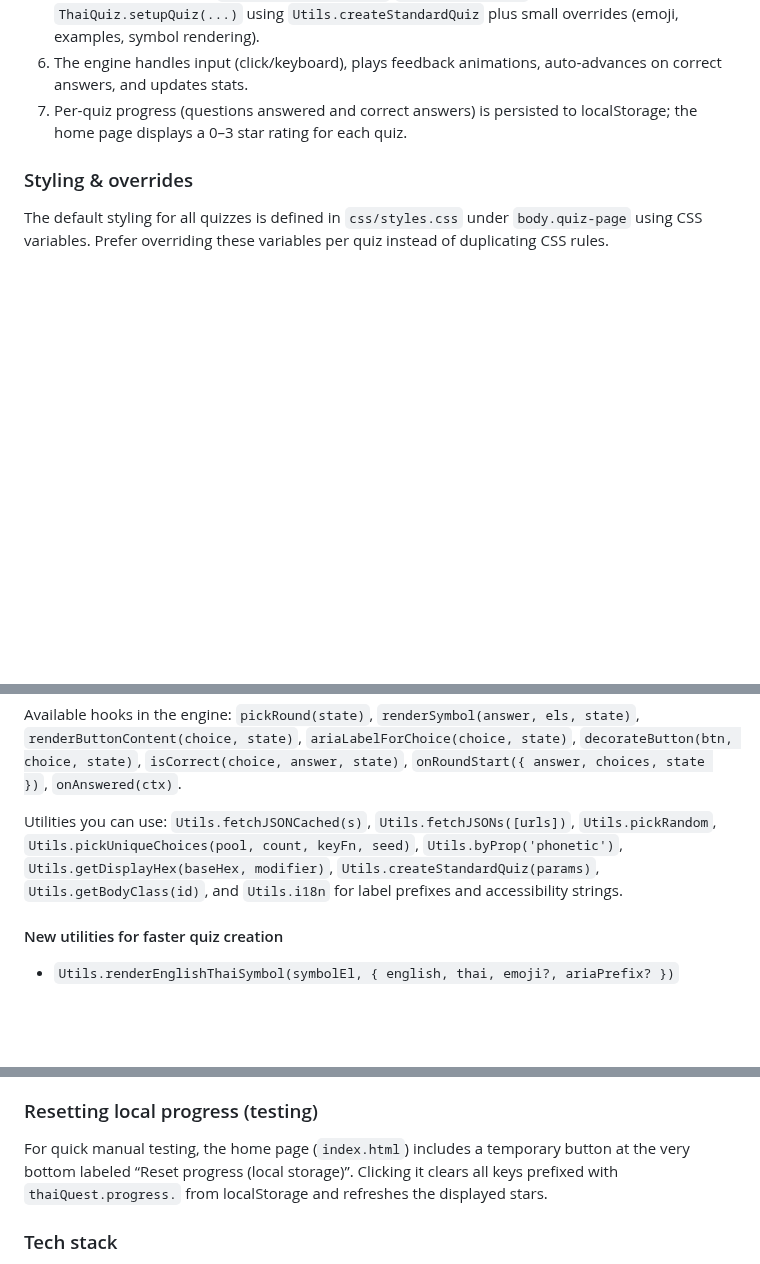
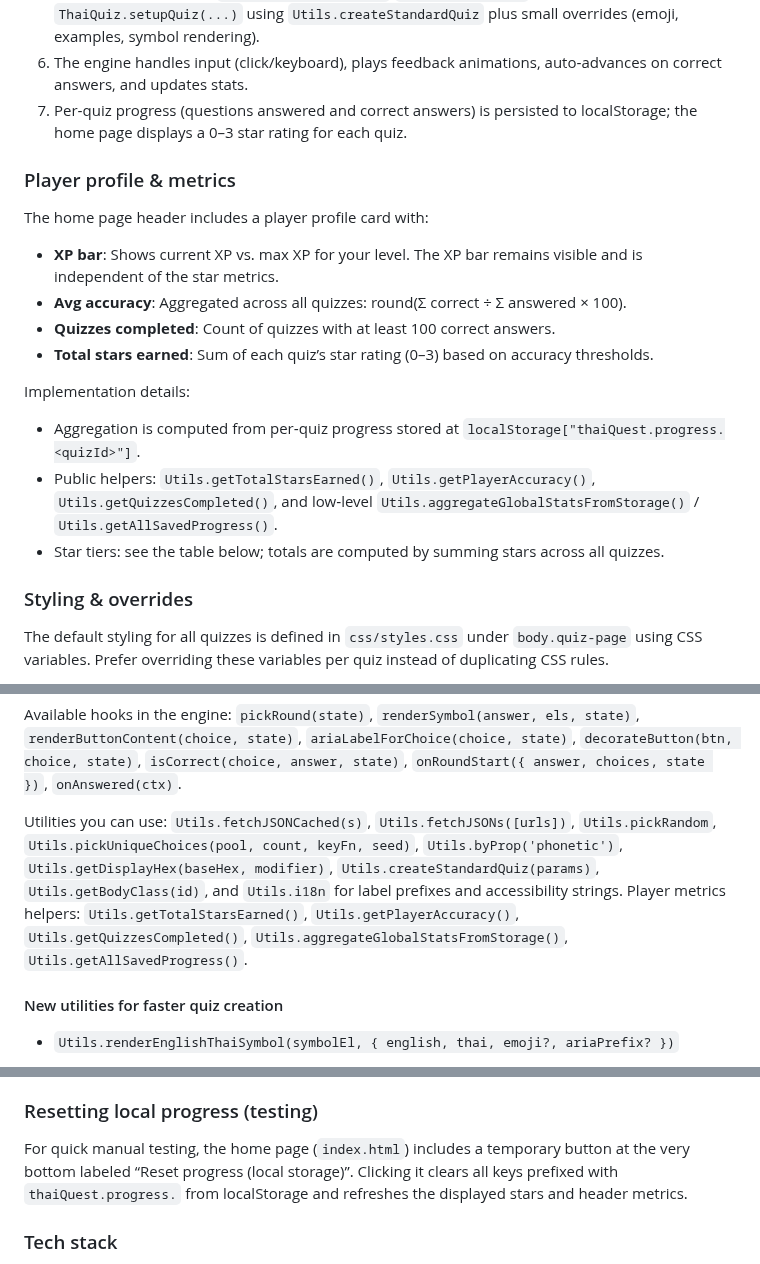
Before and after one commit to jdelaire/learn-thai-quiz, a Markdown page: README.md, 3 parts joined by grey strips. Rendered like a GitHub page; blank space fills up the shorter version.

Commit message:
Add player profile card with XP, accuracy, and quiz metrics
Co-authored-by: jdelaire <jdelaire@gmail.com>

```diff
--- a/README.md
+++ b/README.md
@@ -130,6 +131,21 @@ Tip: if your quiz shows an example sentence on correct answers, you can loop thr
 5. Builders fetch JSON via `Utils.fetchJSONCached`/`Utils.fetchJSONs` and wire `ThaiQuiz.setupQuiz(...)` using `Utils.createStandardQuiz` plus small overrides (emoji, examples, symbol rendering).
 6. The engine handles input (click/keyboard), plays feedback animations, auto‑advances on correct answers, and updates stats.
 7. Per‑quiz progress (questions answered and correct answers) is persisted to localStorage; the home page displays a 0–3 star rating for each quiz.
+
+### Player profile & metrics
+
+The home page header includes a player profile card with:
+
+- **XP bar**: Shows current XP vs. max XP for your level. The XP bar remains visible and is independent of the star metrics.
+- **Avg accuracy**: Aggregated across all quizzes: round(Σ correct ÷ Σ answered × 100).
+- **Quizzes completed**: Count of quizzes with at least 100 correct answers.
+- **Total stars earned**: Sum of each quiz’s star rating (0–3) based on accuracy thresholds.
+
+Implementation details:
+
+- Aggregation is computed from per‑quiz progress stored at `localStorage["thaiQuest.progress.<quizId>"]`.
+- Public helpers: `Utils.getTotalStarsEarned()`, `Utils.getPlayerAccuracy()`, `Utils.getQuizzesCompleted()`, and low‑level `Utils.aggregateGlobalStatsFromStorage()` / `Utils.getAllSavedProgress()`.
+- Star tiers: see the table below; totals are computed by summing stars across all quizzes.
 
 ### Styling & overrides
 
@@ -331,7 +347,7 @@ QuizBuilders.myquiz = function() {
 
 Available hooks in the engine: `pickRound(state)`, `renderSymbol(answer, els, state)`, `renderButtonContent(choice, state)`, `ariaLabelForChoice(choice, state)`, `decorateButton(btn, choice, state)`, `isCorrect(choice, answer, state)`, `onRoundStart({ answer, choices, state })`, `onAnswered(ctx)`.
 
-Utilities you can use: `Utils.fetchJSONCached(s)`, `Utils.fetchJSONs([urls])`, `Utils.pickRandom`, `Utils.pickUniqueChoices(pool, count, keyFn, seed)`, `Utils.byProp('phonetic')`, `Utils.getDisplayHex(baseHex, modifier)`, `Utils.createStandardQuiz(params)`, `Utils.getBodyClass(id)`, and `Utils.i18n` for label prefixes and accessibility strings.
+Utilities you can use: `Utils.fetchJSONCached(s)`, `Utils.fetchJSONs([urls])`, `Utils.pickRandom`, `Utils.pickUniqueChoices(pool, count, keyFn, seed)`, `Utils.byProp('phonetic')`, `Utils.getDisplayHex(baseHex, modifier)`, `Utils.createStandardQuiz(params)`, `Utils.getBodyClass(id)`, and `Utils.i18n` for label prefixes and accessibility strings. Player metrics helpers: `Utils.getTotalStarsEarned()`, `Utils.getPlayerAccuracy()`, `Utils.getQuizzesCompleted()`, `Utils.aggregateGlobalStatsFromStorage()`, `Utils.getAllSavedProgress()`.
 
 #### New utilities for faster quiz creation
 
@@ -404,7 +420,7 @@ Utilities you can use: `Utils.fetchJSONCached(s)`, `Utils.fetchJSONs([urls])`, `
 
 ### Resetting local progress (testing)
 
-For quick manual testing, the home page (`index.html`) includes a temporary button at the very bottom labeled “Reset progress (local storage)”. Clicking it clears all keys prefixed with `thaiQuest.progress.` from localStorage and refreshes the displayed stars.
+For quick manual testing, the home page (`index.html`) includes a temporary button at the very bottom labeled “Reset progress (local storage)”. Clicking it clears all keys prefixed with `thaiQuest.progress.` from localStorage and refreshes the displayed stars and header metrics.
 
 ### Tech stack
 
```
Also changed, not shown: other parts of README.md (+1 -0 lines).
